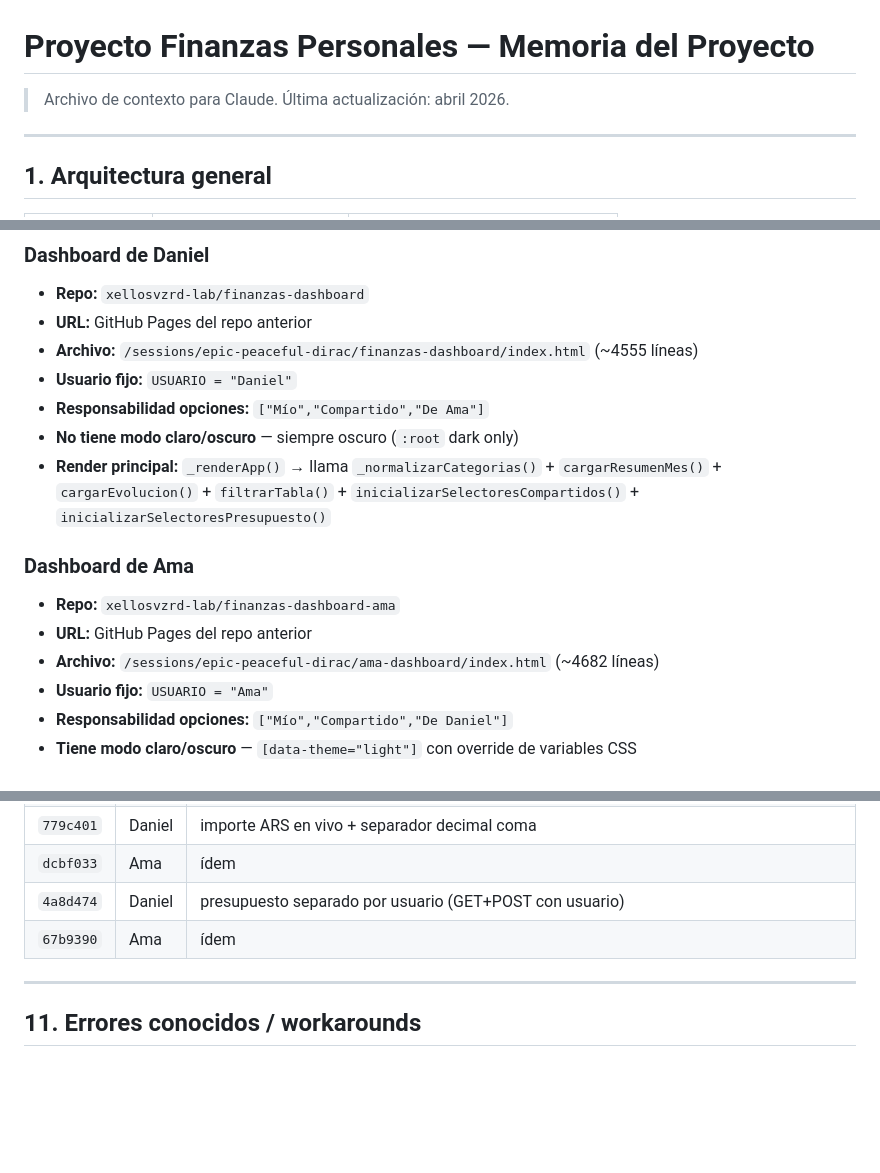
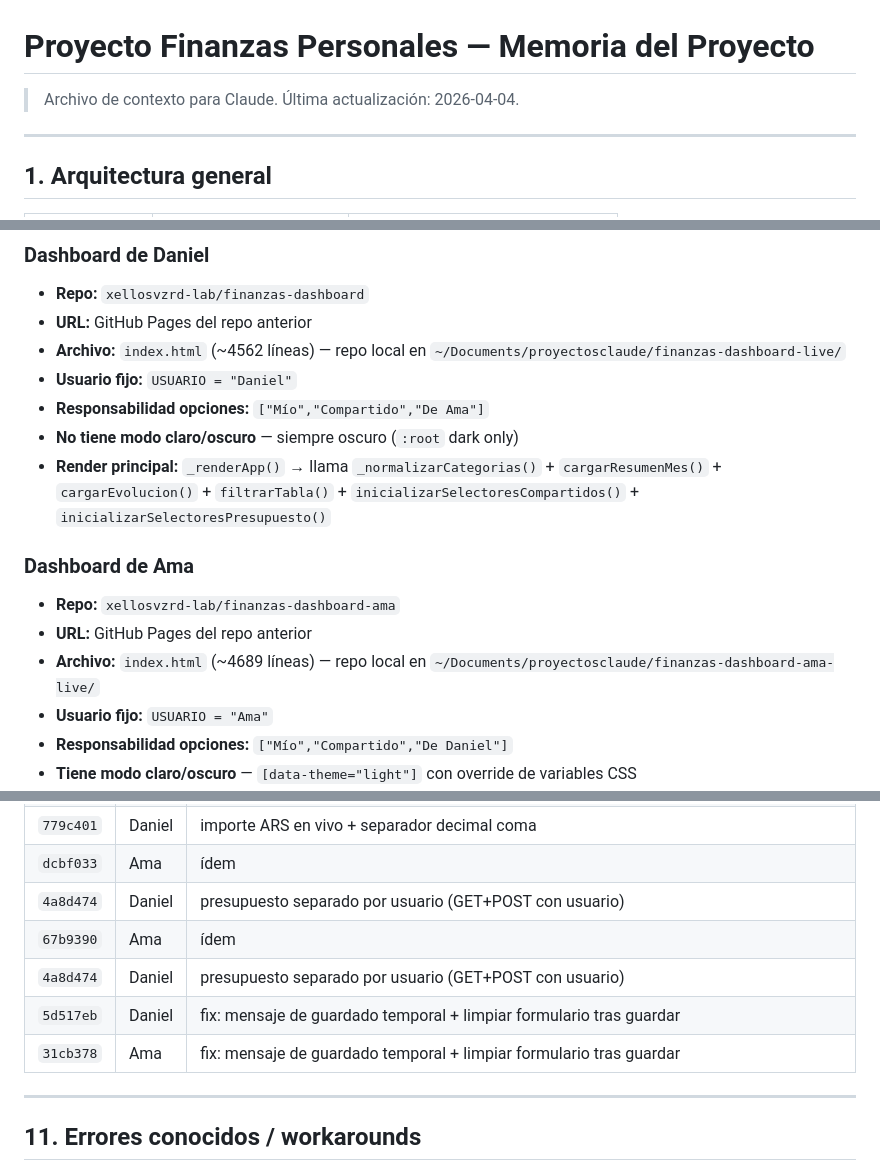
Before and after one commit to xellosvzrd-lab/finanzas-dashboard-ama, a Markdown page: CLAUDE.md, 3 parts joined by grey strips. GitHub-like rendering; blank space fills up the shorter version.

Commit message:
docs: actualizar CLAUDE.md — rutas locales, line counts y commits recientes

```diff
--- a/CLAUDE.md
+++ b/CLAUDE.md
@@ -1,6 +1,6 @@
 # Proyecto Finanzas Personales — Memoria del Proyecto
 
-> Archivo de contexto para Claude. Última actualización: abril 2026.
+> Archivo de contexto para Claude. Última actualización: 2026-04-04.
 
 ---
 
@@ -23,7 +23,7 @@
 ### Dashboard de Daniel
 - **Repo:** `xellosvzrd-lab/finanzas-dashboard`
 - **URL:** GitHub Pages del repo anterior
-- **Archivo:** `/sessions/epic-peaceful-dirac/finanzas-dashboard/index.html` (~4555 líneas)
+- **Archivo:** `index.html` (~4562 líneas) — repo local en `~/Documents/proyectosclaude/finanzas-dashboard-live/`
 - **Usuario fijo:** `USUARIO = "Daniel"`
 - **Responsabilidad opciones:** `["Mío","Compartido","De Ama"]`
 - **No tiene modo claro/oscuro** — siempre oscuro (`:root` dark only)
@@ -32,7 +32,7 @@
 ### Dashboard de Ama
 - **Repo:** `xellosvzrd-lab/finanzas-dashboard-ama`
 - **URL:** GitHub Pages del repo anterior
-- **Archivo:** `/sessions/epic-peaceful-dirac/ama-dashboard/index.html` (~4682 líneas)
+- **Archivo:** `index.html` (~4689 líneas) — repo local en `~/Documents/proyectosclaude/finanzas-dashboard-ama-live/`
 - **Usuario fijo:** `USUARIO = "Ama"`
 - **Responsabilidad opciones:** `["Mío","Compartido","De Daniel"]`
 - **Tiene modo claro/oscuro** — `[data-theme="light"]` con override de variables CSS
@@ -197,6 +197,9 @@ Usa **variables CSS** (`var(--card)`, `var(--border)`, `var(--bg2)`) para respet
 | `dcbf033` | Ama | ídem |
 | `4a8d474` | Daniel | presupuesto separado por usuario (GET+POST con usuario) |
 | `67b9390` | Ama | ídem |
+| `4a8d474` | Daniel | presupuesto separado por usuario (GET+POST con usuario) |
+| `5d517eb` | Daniel | fix: mensaje de guardado temporal + limpiar formulario tras guardar |
+| `31cb378` | Ama | fix: mensaje de guardado temporal + limpiar formulario tras guardar |
 
 ---
 
```
